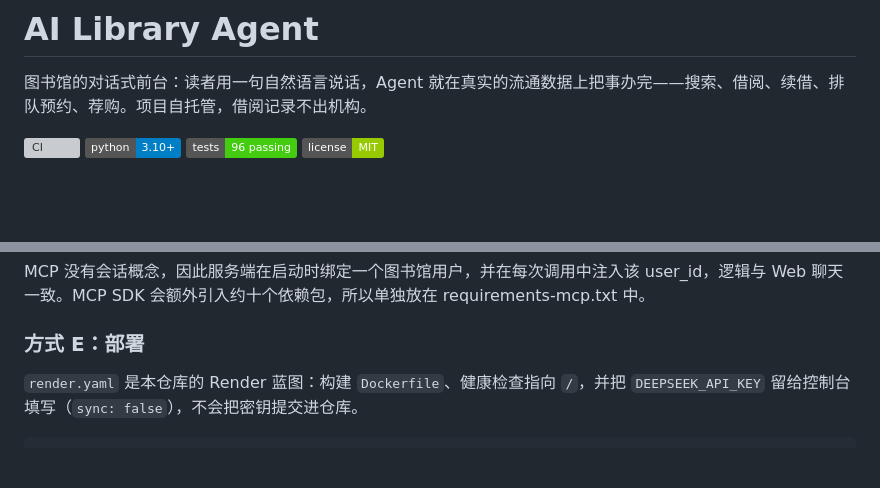
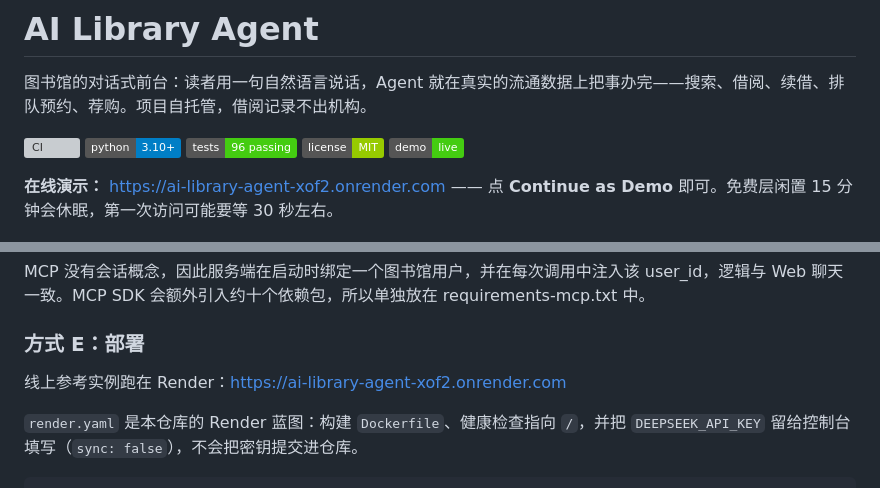
Before and after one commit to XynfUturE/AI-Library-Agent, a Markdown page: README_CN.md, 2 parts joined by grey strips. Rendered like a GitHub page; badges without logos; blank space fills up the shorter version; grey boxes are pictures that could not be loaded.

````diff
--- a/README_CN.md
+++ b/README_CN.md
@@ -6,6 +6,9 @@
 ![Python](https://img.shields.io/badge/python-3.10%2B-blue)
 ![Tests](https://img.shields.io/badge/tests-96%20passing-brightgreen)
 ![License](https://img.shields.io/badge/license-MIT-green)
+[![Live demo](https://img.shields.io/badge/demo-live-brightgreen)](https://ai-library-agent-xof2.onrender.com)
+
+**在线演示：** https://ai-library-agent-xof2.onrender.com —— 点 **Continue as Demo** 即可。免费层闲置 15 分钟会休眠，第一次访问可能要等 30 秒左右。
 
 <img src="docs/screenshots/02-chat.png" width="760" alt="聊天界面">
 
@@ -1086,6 +1089,8 @@ MCP 没有会话概念，因此服务端在启动时绑定一个图书馆用户
 
 ### 方式 E：部署
 
+线上参考实例跑在 Render：https://ai-library-agent-xof2.onrender.com
+
 `render.yaml` 是本仓库的 Render 蓝图：构建 `Dockerfile`、健康检查指向 `/`，并把 `DEEPSEEK_API_KEY` 留给控制台填写（`sync: false`），不会把密钥提交进仓库。
 
 ```text
````
Also changed, not shown: README.md (+5 -0 lines).
